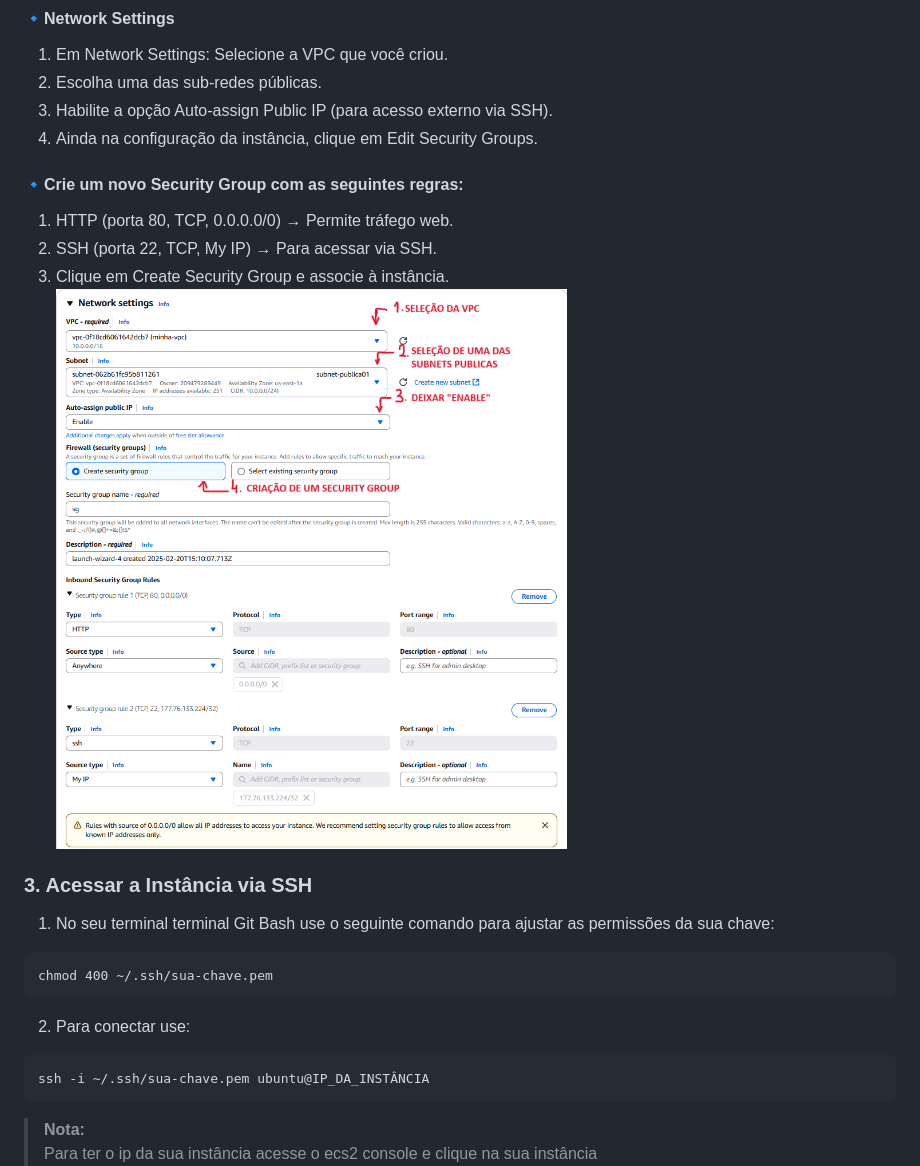
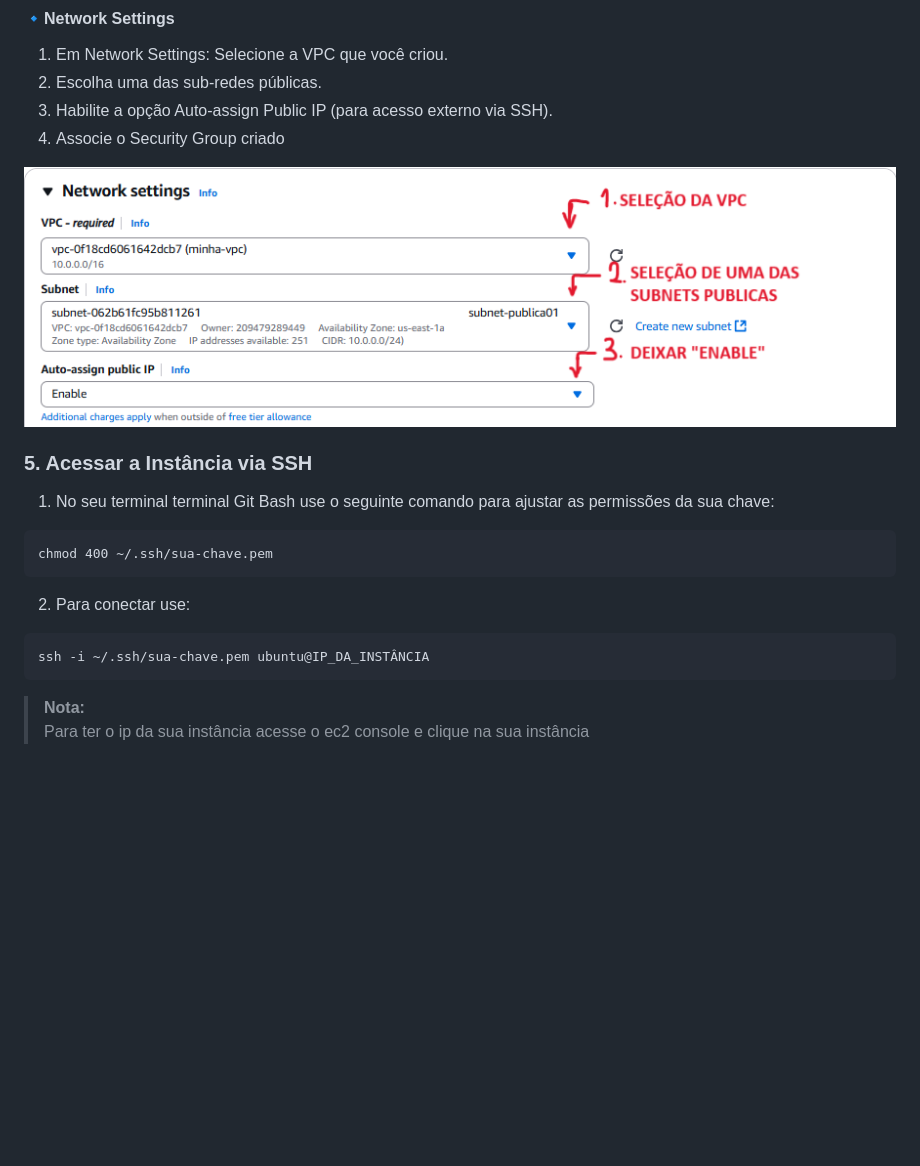
Before and after one commit to IgorLGomes/Servidor-Web-com-Monitoramento, a Markdown page: README.md, the part around the change printed below. Drawn GitHub-style; pictures changed too: imgs/configderede_ec2.png; blank space fills up the shorter version.

`````diff
--- a/README.md
+++ b/README.md
@@ -49,14 +57,11 @@ C:\Users\SEU-USUARIO\.ssh
 1. Em Network Settings: Selecione a VPC que você criou.
 2. Escolha uma das sub-redes públicas.
 3. Habilite a opção Auto-assign Public IP (para acesso externo via SSH).
-4. Ainda na configuração da instância, clique em Edit Security Groups.
-#### 🔹Crie um novo Security Group com as seguintes regras:
-1. HTTP (porta 80, TCP, 0.0.0.0/0) → Permite tráfego web.
-2. SSH (porta 22, TCP, My IP) → Para acessar via SSH.
-4. Clique em Create Security Group e associe à instância.
+4. Associe o Security Group criado
+
 ![alt text](imgs/configderede_ec2.png)
 
-### 3. Acessar a Instância via SSH
+### 5. Acessar a Instância via SSH
 1. No seu terminal terminal Git Bash use o seguinte comando para ajustar as permissões da sua chave:
 ````
 chmod 400 ~/.ssh/sua-chave.pem
@@ -67,7 +72,7 @@ chmod 400 ~/.ssh/sua-chave.pem
 ssh -i ~/.ssh/sua-chave.pem ubuntu@IP_DA_INSTÂNCIA
 ````
 > **Nota:**
-Para ter o ip da sua instância acesse o ecs2 console e clique na sua instância
+Para ter o ip da sua instância acesse o ec2 console e clique na sua instância
 ![alt text](imgs/ipv4_ec2.png)
 
 3. Ao conectar o terminal devera ficar da seguinte maneira:
`````
Also changed, not shown: other parts of README.md (+17 -6 lines), imgs/configuração_vpc (2).png (deleted), imgs/configuração_vpc.png, imgs/sg.png (added), imgs/site-completo.png (added), 3 other files.
